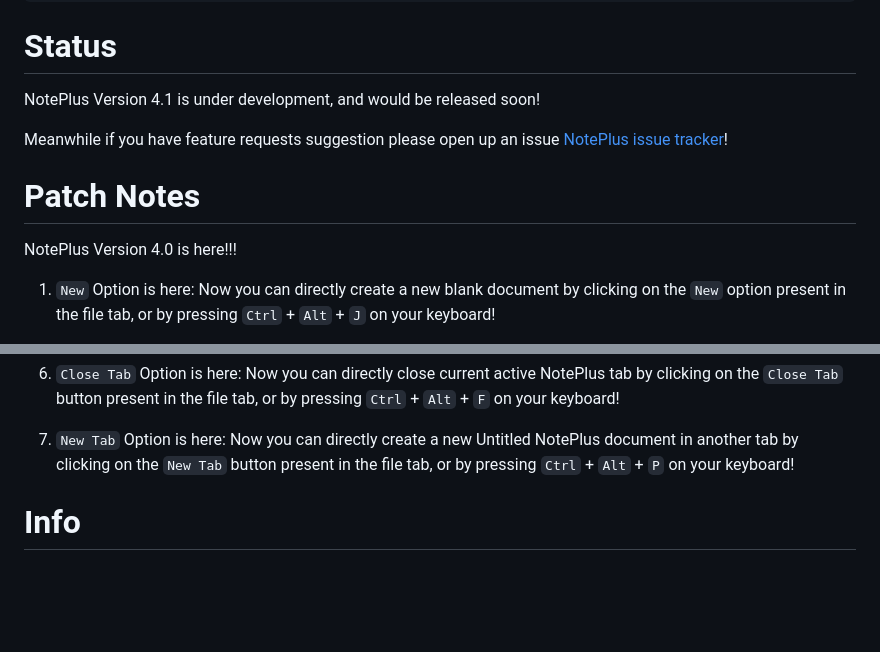
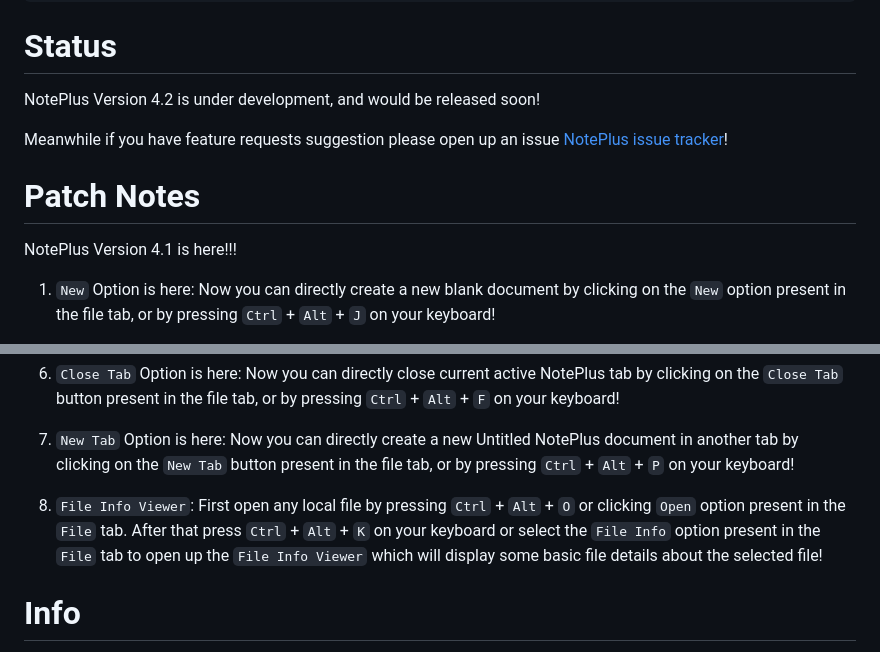
Before and after one commit to BlazeInferno64/NotePlus, a Markdown page: README.md, 2 parts joined by grey strips. Drawn GitHub-style; blank space fills up the shorter version.

```diff
--- a/README.md
+++ b/README.md
@@ -22,12 +22,12 @@ https://blazeinferno64.github.io/NotePlus
 </a>
 
 # Status
-NotePlus Version 4.1 is under development, and would be released soon!
+NotePlus Version 4.2 is under development, and would be released soon!
 
 Meanwhile if you have feature requests suggestion please open up an issue [NotePlus issue tracker](https://github.com/blazeinferno64/NotePlus/issues)!
 
 # Patch Notes
-NotePlus Version 4.0 is here!!!
+NotePlus Version 4.1 is here!!!
 
 1. `New` Option is here: Now you can directly create a new blank document by clicking on the `New` option present in the file tab, or by pressing `Ctrl` + `Alt` + `J` on your keyboard!
 2. Improved Features & Optimization: NotePlus has been more optimized for various platforms.
@@ -43,6 +43,7 @@ NotePlus Version 4.0 is here!!!
 5. Bugs & Issues Fixes: Fixed some minor ui bugs and feature related issues.
 6. `Close Tab` Option is here: Now you can directly close current active NotePlus tab by clicking on the `Close Tab` button present in the file tab, or by pressing `Ctrl` + `Alt` + `F` on your keyboard!
 7. `New Tab` Option is here: Now you can directly create a new Untitled NotePlus document in another tab by clicking on the `New Tab` button present in the file tab, or by pressing `Ctrl` + `Alt` + `P` on your keyboard!
+8. `File Info Viewer`: First open any local file by pressing `Ctrl` + `Alt` + `O` or clicking `Open` option present in the `File` tab. After that press `Ctrl` + `Alt` + `K` on your keyboard or select the `File Info` option present in the `File` tab to open up the `File Info Viewer` which will display some basic file details about the selected file!
 
 # Info
 Please read the following point carefully -
```
